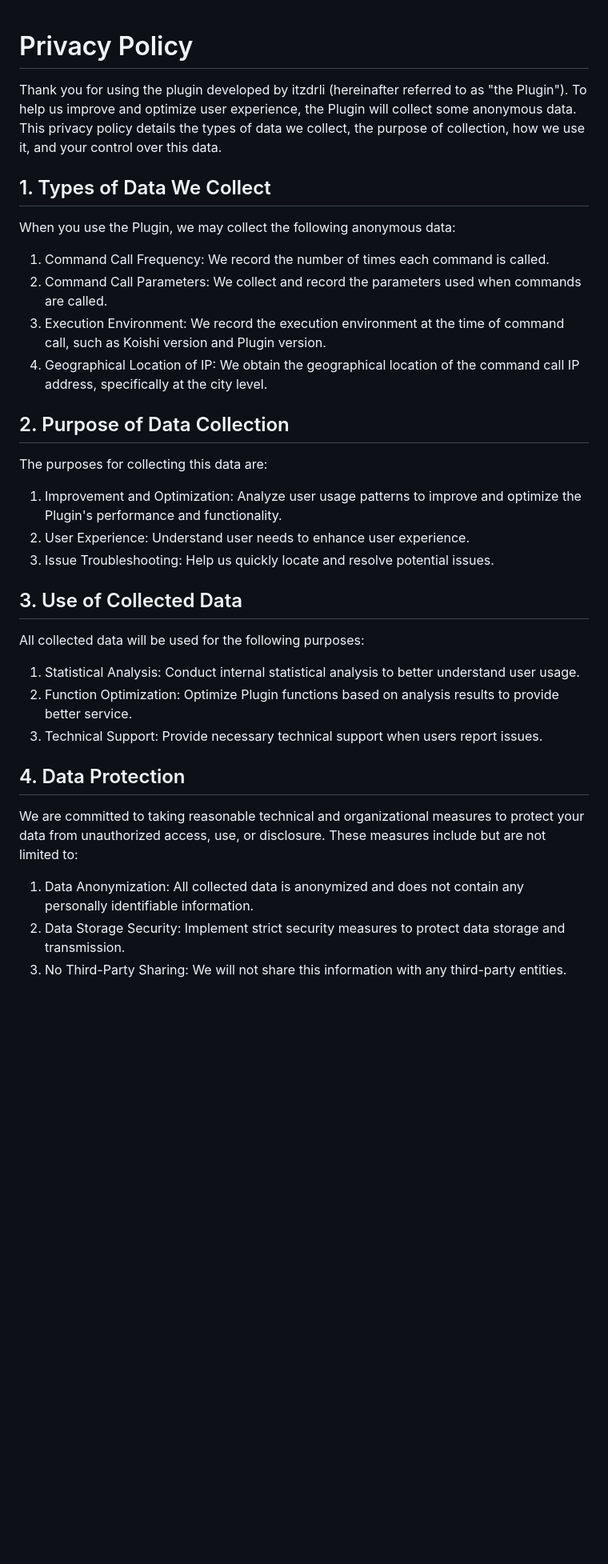
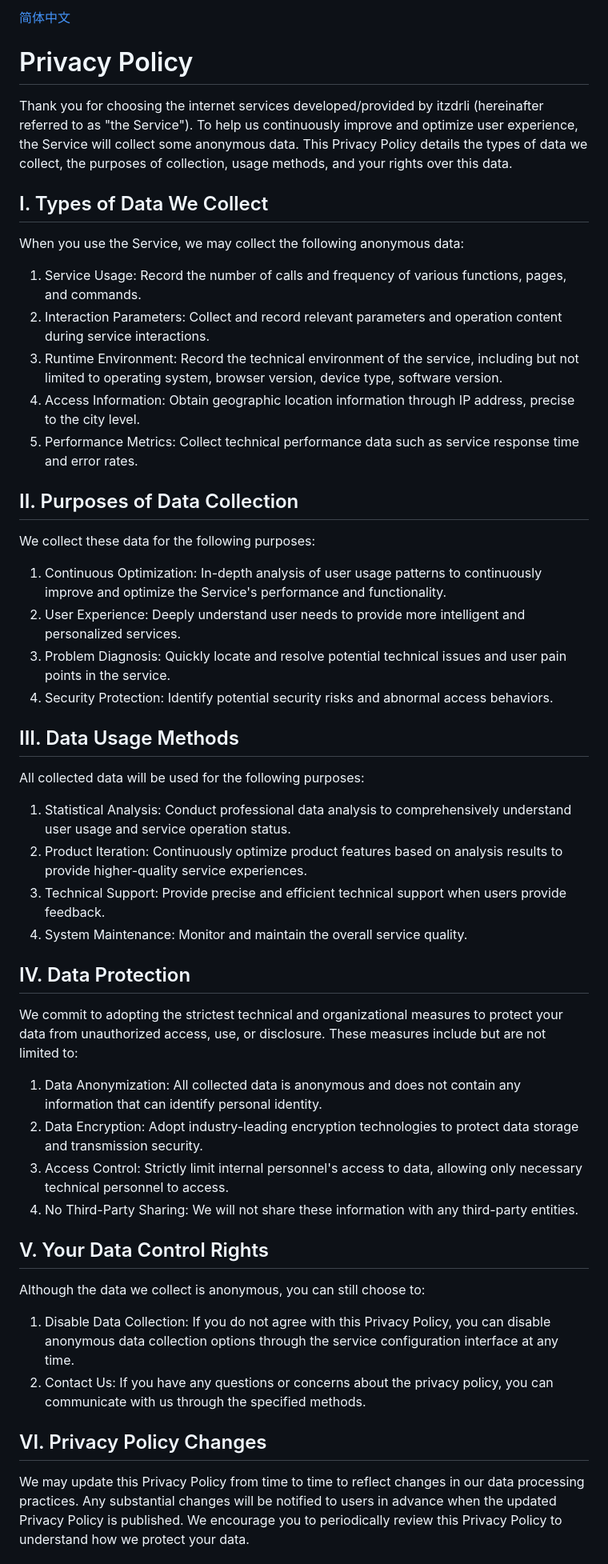
Before and after one commit to itzdrli/privacy_policy, a Markdown page: privacy_policy_en.md, the part around one of its changes. Shown at 80% size. Drawn GitHub-style; blank space fills up the shorter version.

```diff
--- a/privacy_policy_en.md
+++ b/privacy_policy_en.md
@@ -1,37 +1,43 @@
+[简体中文](README.md)
+
 # Privacy Policy
 
-Thank you for using the plugin developed by itzdrli (hereinafter referred to as "the Plugin"). To help us improve and optimize user experience, the Plugin will collect some anonymous data. This privacy policy details the types of data we collect, the purpose of collection, how we use it, and your control over this data.
+Thank you for choosing the internet services developed/provided by itzdrli (hereinafter referred to as "the Service"). To help us continuously improve and optimize user experience, the Service will collect some anonymous data. This Privacy Policy details the types of data we collect, the purposes of collection, usage methods, and your rights over this data.
 
-## 1. Types of Data We Collect
+## I. Types of Data We Collect
+When you use the Service, we may collect the following anonymous data:
+ 1. Service Usage: Record the number of calls and frequency of various functions, pages, and commands.
+ 2. Interaction Parameters: Collect and record relevant parameters and operation content during service interactions.
+ 3. Runtime Environment: Record the technical environment of the service, including but not limited to operating system, browser version, device type, software version.
+ 4. Access Information: Obtain geographic location information through IP address, precise to the city level.
+ 5. Performance Metrics: Collect technical performance data such as service response time and error rates.
 
-When you use the Plugin, we may collect the following anonymous data:
+## II. Purposes of Data Collection
+We collect these data for the following purposes:
+ 1. Continuous Optimization: In-depth analysis of user usage patterns to continuously improve and optimize the Service's performance and functionality.
+ 2. User Experience: Deeply understand user needs to provide more intelligent and personalized services.
+ 3. Problem Diagnosis: Quickly locate and resolve potential technical issues and user pain points in the service.
+ 4. Security Protection: Identify potential security risks and abnormal access behaviors.
 
-  1. Command Call Frequency: We record the number of times each command is called.
-  2. Command Call Parameters: We collect and record the parameters used when commands are called.
-  3. Execution Environment: We record the execution environment at the time of command call, such as Koishi version and Plugin version.
-  4. Geographical Location of IP: We obtain the geographical location of the command call IP address, specifically at the city level.
+## III. Data Usage Methods
+All collected data will be used for the following purposes:
+ 1. Statistical Analysis: Conduct professional data analysis to comprehensively understand user usage and service operation status.
+ 2. Product Iteration: Continuously optimize product features based on analysis results to provide higher-quality service experiences.
+ 3. Technical Support: Provide precise and efficient technical support when users provide feedback.
+ 4. System Maintenance: Monitor and maintain the overall service quality.
 
-## 2. Purpose of Data Collection
+## IV. Data Protection
+We commit to adopting the strictest technical and organizational measures to protect your data from unauthorized access, use, or disclosure. These measures include but are not limited to:
+ 1. Data Anonymization: All collected data is anonymous and does not contain any information that can identify personal identity.
+ 2. Data Encryption: Adopt industry-leading encryption technologies to protect data storage and transmission security.
+ 3. Access Control: Strictly limit internal personnel's access to data, allowing only necessary technical personnel to access.
+ 4. No Third-Party Sharing: We will not share these information with any third-party entities.
 
-The purposes for collecting this data are:
+## V. Your Data Control Rights
+Although the data we collect is anonymous, you can still choose to:
+ 1. Disable Data Collection: If you do not agree with this Privacy Policy, you can disable anonymous data collection options through the service configuration interface at any time.
+ 2. Contact Us: If you have any questions or concerns about the privacy policy, you can communicate with us through the specified methods.
 
-  1. Improvement and Optimization: Analyze user usage patterns to improve and optimize the Plugin's performance and functionality.
-  2. User Experience: Understand user needs to enhance user experience.
-  3. Issue Troubleshooting: Help us quickly locate and resolve potential issues.
+## VI. Privacy Policy Changes
+We may update this Privacy Policy from time to time to reflect changes in our data processing practices. Any substantial changes will be notified to users in advance when the updated Privacy Policy is published. We encourage you to periodically review this Privacy Policy to understand how we protect your data.
 
-## 3. Use of Collected Data
-
-All collected data will be used for the following purposes:
-
-  1. Statistical Analysis: Conduct internal statistical analysis to better understand user usage.
-  2. Function Optimization: Optimize Plugin functions based on analysis results to provide better service.
-  3. Technical Support: Provide necessary technical support when users report issues.
-
-## 4. Data Protection
-
-We are committed to taking reasonable technical and organizational measures to protect your data from unauthorized access, use, or disclosure. These measures include but are not limited to:
-
-  1. Data Anonymization: All collected data is anonymized and does not contain any personally identifiable information.
-  2. Data Storage Security: Implement strict security measures to protect data storage and transmission.
-  3. No Third-Party Sharing: We will not share this information with any third-party entities.
-
```
Also changed, not shown: other parts of privacy_policy_en.md (+3 -22 lines).
